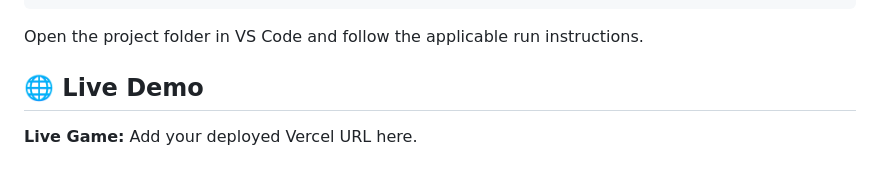
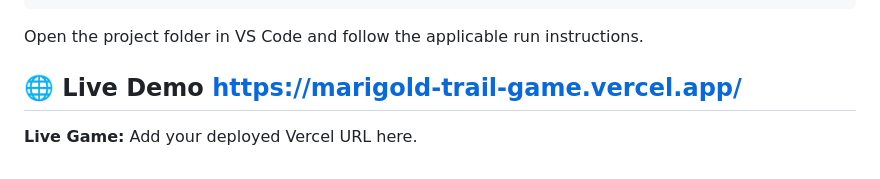
Before and after one commit to Damayanthi03/Game, a Markdown page: README.md, the part around the change. Drawn GitHub-style.

Commit message:
Add Vercel URL to Live Demo section
Updated the Live Demo section with the Vercel URL.

```diff
--- a/README.md
+++ b/README.md
@@ -84,6 +84,6 @@ cd marigold-trail
 
 Open the project folder in VS Code and follow the applicable run instructions.
 
-## 🌐 Live Demo
+## 🌐 Live Demo   [https://marigold-trail-game.vercel.app/](url)
 
 **Live Game:** Add your deployed Vercel URL here.
```
